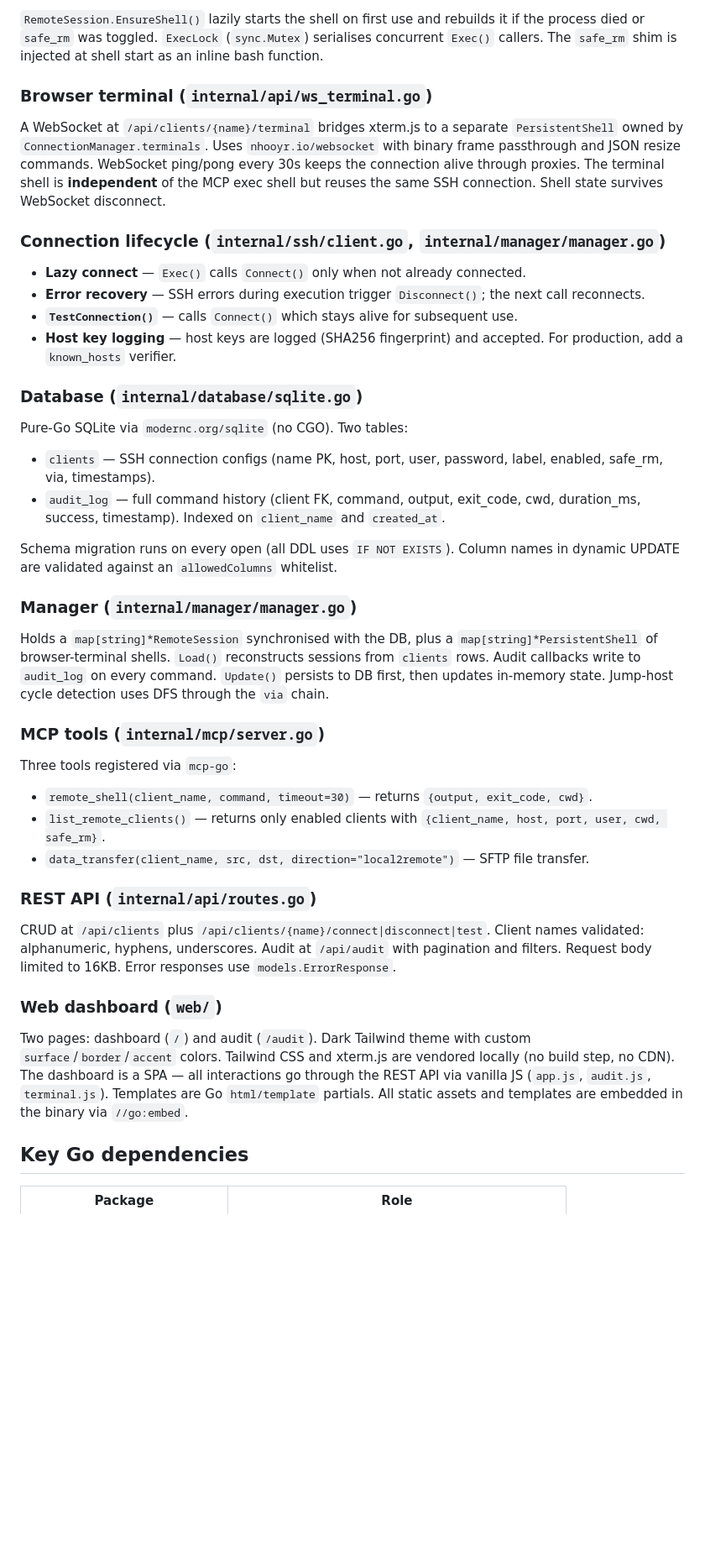
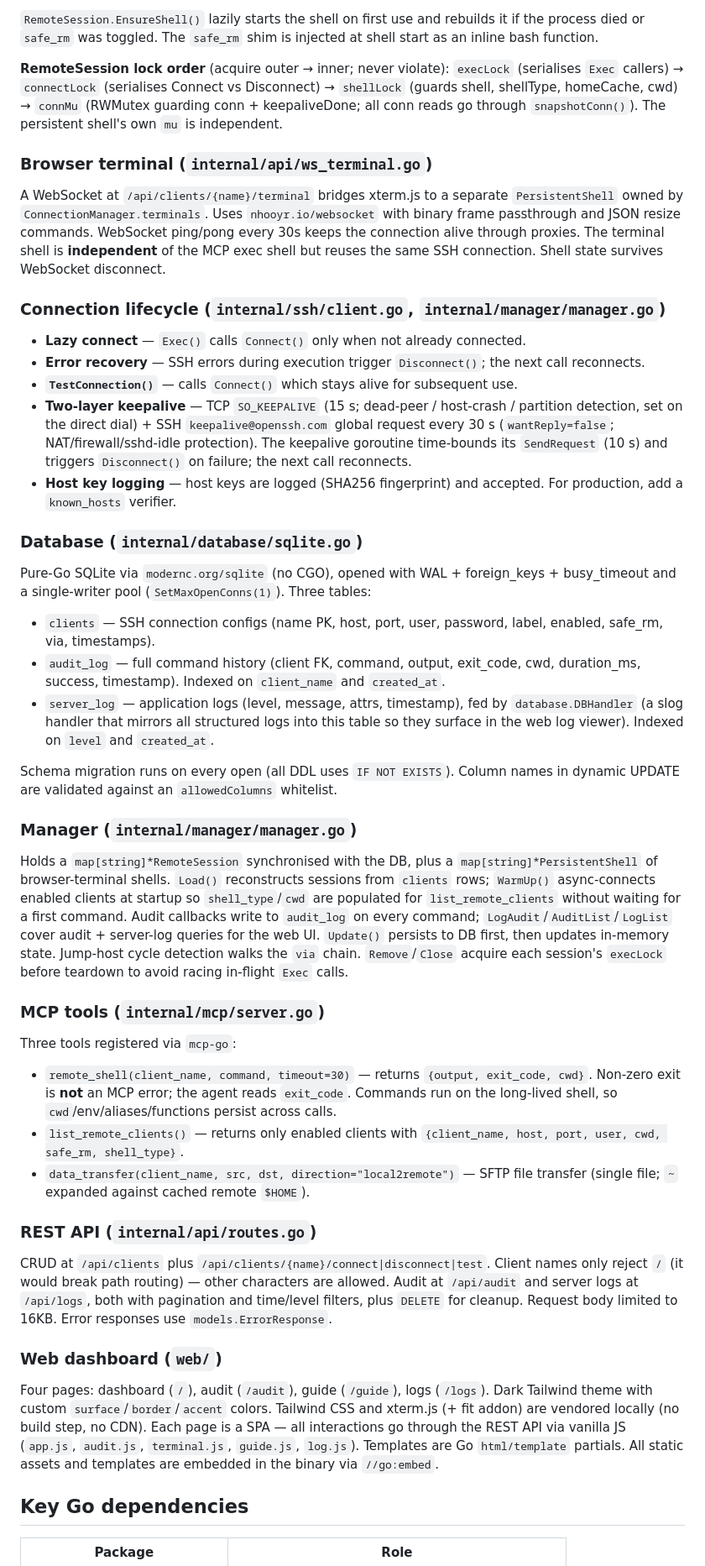
Before and after one commit to noimank/RemoteBash, a Markdown page: CLAUDE.md, the part around one of its changes. Shown at 84% size. Drawn GitHub-style; blank space fills up the shorter version.

```diff
--- a/CLAUDE.md
+++ b/CLAUDE.md
@@ -87,5 +95,7 @@ Commands run on a **single long-lived interactive bash shell with an allocated P
 
-`RemoteSession.EnsureShell()` lazily starts the shell on first use and rebuilds it if the process died or `safe_rm` was toggled. `ExecLock` (`sync.Mutex`) serialises concurrent `Exec()` callers. The `safe_rm` shim is injected at shell start as an inline bash function.
+`RemoteSession.EnsureShell()` lazily starts the shell on first use and rebuilds it if the process died or `safe_rm` was toggled. The `safe_rm` shim is injected at shell start as an inline bash function.
+
+**RemoteSession lock order** (acquire outer → inner; never violate): `execLock` (serialises `Exec` callers) → `connectLock` (serialises Connect vs Disconnect) → `shellLock` (guards shell, shellType, homeCache, cwd) → `connMu` (RWMutex guarding conn + keepaliveDone; all conn reads go through `snapshotConn()`). The persistent shell's own `mu` is independent.
 
 ### Browser terminal (`internal/api/ws_terminal.go`)
 
@@ -96,34 +106,36 @@ A WebSocket at `/api/clients/{name}/terminal` bridges xterm.js to a separate `Pe
 - **Lazy connect** — `Exec()` calls `Connect()` only when not already connected.
 - **Error recovery** — SSH errors during execution trigger `Disconnect()`; the next call reconnects.
 - **`TestConnection()`** — calls `Connect()` which stays alive for subsequent use.
+- **Two-layer keepalive** — TCP `SO_KEEPALIVE` (15 s; dead-peer / host-crash / partition detection, set on the direct dial) + SSH `keepalive@openssh.com` global request every 30 s (`wantReply=false`; NAT/firewall/sshd-idle protection). The keepalive goroutine time-bounds its `SendRequest` (10 s) and triggers `Disconnect()` on failure; the next call reconnects.
 - **Host key logging** — host keys are logged (SHA256 fingerprint) and accepted. For production, add a `known_hosts` verifier.
 
 ### Database (`internal/database/sqlite.go`)
 
-Pure-Go SQLite via `modernc.org/sqlite` (no CGO). Two tables:
+Pure-Go SQLite via `modernc.org/sqlite` (no CGO), opened with WAL + foreign_keys + busy_timeout and a single-writer pool (`SetMaxOpenConns(1)`). Three tables:
 - `clients` — SSH connection configs (name PK, host, port, user, password, label, enabled, safe_rm, via, timestamps).
 - `audit_log` — full command history (client FK, command, output, exit_code, cwd, duration_ms, success, timestamp). Indexed on `client_name` and `created_at`.
+- `server_log` — application logs (level, message, attrs, timestamp), fed by `database.DBHandler` (a slog handler that mirrors all structured logs into this table so they surface in the web log viewer). Indexed on `level` and `created_at`.
 
 Schema migration runs on every open (all DDL uses `IF NOT EXISTS`). Column names in dynamic UPDATE are validated against an `allowedColumns` whitelist.
 
 ### Manager (`internal/manager/manager.go`)
 
-Holds a `map[string]*RemoteSession` synchronised with the DB, plus a `map[string]*PersistentShell` of browser-terminal shells. `Load()` reconstructs sessions from `clients` rows. Audit callbacks write to `audit_log` on every command. `Update()` persists to DB first, then updates in-memory state. Jump-host cycle detection uses DFS through the `via` chain.
+Holds a `map[string]*RemoteSession` synchronised with the DB, plus a `map[string]*PersistentShell` of browser-terminal shells. `Load()` reconstructs sessions from `clients` rows; `WarmUp()` async-connects enabled clients at startup so `shell_type`/`cwd` are populated for `list_remote_clients` without waiting for a first command. Audit callbacks write to `audit_log` on every command; `LogAudit`/`AuditList`/`LogList` cover audit + server-log queries for the web UI. `Update()` persists to DB first, then updates in-memory state. Jump-host cycle detection walks the `via` chain. `Remove`/`Close` acquire each session's `execLock` before teardown to avoid racing in-flight `Exec` calls.
 
 ### MCP tools (`internal/mcp/server.go`)
 
 Three tools registered via `mcp-go`:
-- `remote_shell(client_name, command, timeout=30)` — returns `{output, exit_code, cwd}`.
-- `list_remote_clients()` — returns only enabled clients with `{client_name, host, port, user, cwd, safe_rm}`.
-- `data_transfer(client_name, src, dst, direction="local2remote")` — SFTP file transfer.
+- `remote_shell(client_name, command, timeout=30)` — returns `{output, exit_code, cwd}`. Non-zero exit is **not** an MCP error; the agent reads `exit_code`. Commands run on the long-lived shell, so `cwd`/env/aliases/functions persist across calls.
+- `list_remote_clients()` — returns only enabled clients with `{client_name, host, port, user, cwd, safe_rm, shell_type}`.
+- `data_transfer(client_name, src, dst, direction="local2remote")` — SFTP file transfer (single file; `~` expanded against cached remote `$HOME`).
 
 ### REST API (`internal/api/routes.go`)
 
-CRUD at `/api/clients` plus `/api/clients/{name}/connect|disconnect|test`. Client names validated: alphanumeric, hyphens, underscores. Audit at `/api/audit` with pagination and filters. Request body limited to 16KB. Error responses use `models.ErrorResponse`.
+CRUD at `/api/clients` plus `/api/clients/{name}/connect|disconnect|test`. Client names only reject `/` (it would break path routing) — other characters are allowed. Audit at `/api/audit` and server logs at `/api/logs`, both with pagination and time/level filters, plus `DELETE` for cleanup. Request body limited to 16KB. Error responses use `models.ErrorResponse`.
 
 ### Web dashboard (`web/`)
 
-Two pages: dashboard (`/`) and audit (`/audit`). Dark Tailwind theme with custom `surface`/`border`/`accent` colors. Tailwind CSS and xterm.js are vendored locally (no build step, no CDN). The dashboard is a SPA — all interactions go through the REST API via vanilla JS (`app.js`, `audit.js`, `terminal.js`). Templates are Go `html/template` partials. All static assets and templates are embedded in the binary via `//go:embed`.
+Four pages: dashboard (`/`), audit (`/audit`), guide (`/guide`), logs (`/logs`). Dark Tailwind theme with custom `surface`/`border`/`accent` colors. Tailwind CSS and xterm.js (+ fit addon) are vendored locally (no build step, no CDN). Each page is a SPA — all interactions go through the REST API via vanilla JS (`app.js`, `audit.js`, `terminal.js`, `guide.js`, `log.js`). Templates are Go `html/template` partials. All static assets and templates are embedded in the binary via `//go:embed`.
 
 ## Key Go dependencies
 
```
Also changed, not shown: other parts of CLAUDE.md (+19 -11 lines).
